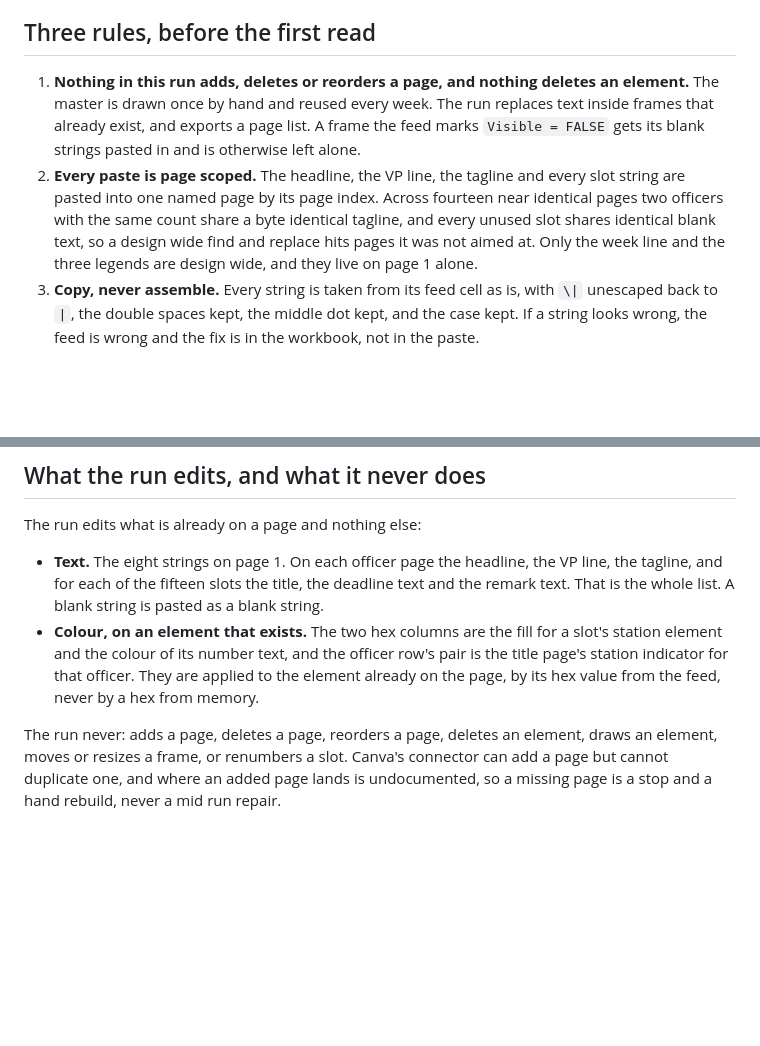
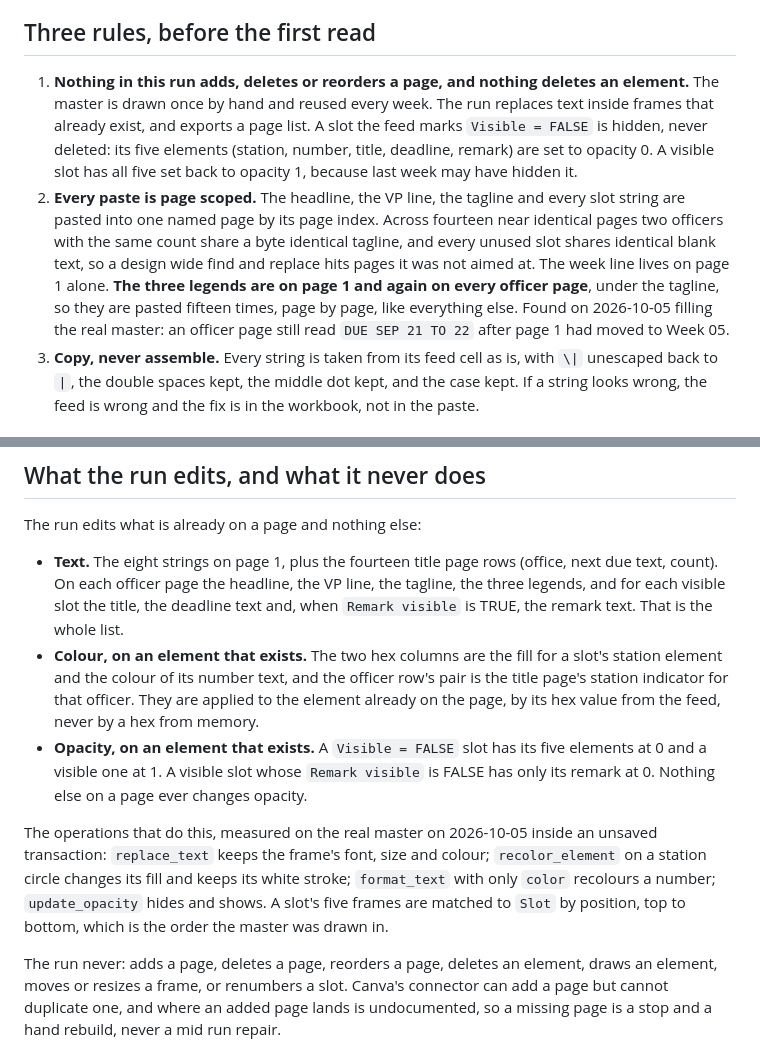
Before and after one commit to is9-dlsu/deliverables, a Markdown page: canva/CANVA_RUN.md, 2 parts joined by grey strips. Drawn GitHub-style; blank space fills up the shorter version.

Commit message:
The Sunday run pastes the legends on every officer page and hides unused slots
Filling the real master with Week 05 found two gaps. Every officer page
carries its own three legends under the tagline, so a run that pasted them
on page 1 alone left officer pages on last week's dates. And a slot the feed
marks Visible FALSE kept its numbered circle on the slide. The procedure now
pastes the legends page by page and sets an unused slot's five elements to
opacity 0, and back to 1 when the slot is used again. It also records the
four edit operations measured on the real master.

Co-Authored-By: Claude Opus 5.5 <noreply@anthropic.com>

```diff
--- a/canva/CANVA_RUN.md
+++ b/canva/CANVA_RUN.md
@@ -6,8 +6,8 @@ What a Claude session does every Sunday: read `02 | Canva Feed` through the Goog
 
 ## Three rules, before the first read
 
-1. **Nothing in this run adds, deletes or reorders a page, and nothing deletes an element.** The master is drawn once by hand and reused every week. The run replaces text inside frames that already exist, and exports a page list. A frame the feed marks `Visible = FALSE` gets its blank strings pasted in and is otherwise left alone.
-2. **Every paste is page scoped.** The headline, the VP line, the tagline and every slot string are pasted into one named page by its page index. Across fourteen near identical pages two officers with the same count share a byte identical tagline, and every unused slot shares identical blank text, so a design wide find and replace hits pages it was not aimed at. Only the week line and the three legends are design wide, and they live on page 1 alone.
+1. **Nothing in this run adds, deletes or reorders a page, and nothing deletes an element.** The master is drawn once by hand and reused every week. The run replaces text inside frames that already exist, and exports a page list. A slot the feed marks `Visible = FALSE` is hidden, never deleted: its five elements (station, number, title, deadline, remark) are set to opacity 0. A visible slot has all five set back to opacity 1, because last week may have hidden it.
+2. **Every paste is page scoped.** The headline, the VP line, the tagline and every slot string are pasted into one named page by its page index. Across fourteen near identical pages two officers with the same count share a byte identical tagline, and every unused slot shares identical blank text, so a design wide find and replace hits pages it was not aimed at. The week line lives on page 1 alone. **The three legends are on page 1 and again on every officer page**, under the tagline, so they are pasted fifteen times, page by page, like everything else. Found on 2026-10-05 filling the real master: an officer page still read `DUE SEP 21 TO 22` after page 1 had moved to Week 05.
 3. **Copy, never assemble.** Every string is taken from its feed cell as is, with `\|` unescaped back to `|`, the double spaces kept, the middle dot kept, and the case kept. If a string looks wrong, the feed is wrong and the fix is in the workbook, not in the paste.
 
 ## What the connector hands you
@@ -174,8 +174,11 @@ A range inside one month reads `SEP 21 TO 27`; across a month boundary it reads
 
 The run edits what is already on a page and nothing else:
 
-- **Text.** The eight strings on page 1. On each officer page the headline, the VP line, the tagline, and for each of the fifteen slots the title, the deadline text and the remark text. That is the whole list. A blank string is pasted as a blank string.
+- **Text.** The eight strings on page 1, plus the fourteen title page rows (office, next due text, count). On each officer page the headline, the VP line, the tagline, the three legends, and for each visible slot the title, the deadline text and, when `Remark visible` is TRUE, the remark text. That is the whole list.
 - **Colour, on an element that exists.** The two hex columns are the fill for a slot's station element and the colour of its number text, and the officer row's pair is the title page's station indicator for that officer. They are applied to the element already on the page, by its hex value from the feed, never by a hex from memory.
+- **Opacity, on an element that exists.** A `Visible = FALSE` slot has its five elements at 0 and a visible one at 1. A visible slot whose `Remark visible` is FALSE has only its remark at 0. Nothing else on a page ever changes opacity.
+
+The operations that do this, measured on the real master on 2026-10-05 inside an unsaved transaction: `replace_text` keeps the frame's font, size and colour; `recolor_element` on a station circle changes its fill and keeps its white stroke; `format_text` with only `color` recolours a number; `update_opacity` hides and shows. A slot's five frames are matched to `Slot` by position, top to bottom, which is the order the master was drawn in.
 
 The run never: adds a page, deletes a page, reorders a page, deletes an element, draws an element, moves or resizes a frame, or renumbers a slot. Canva's connector can add a page but cannot duplicate one, and where an added page lands is undocumented, so a missing page is a stop and a hand rebuild, never a mid run repair.
 
```
